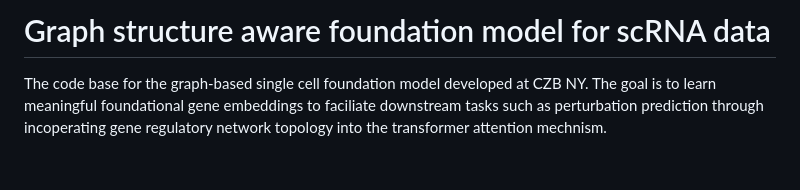
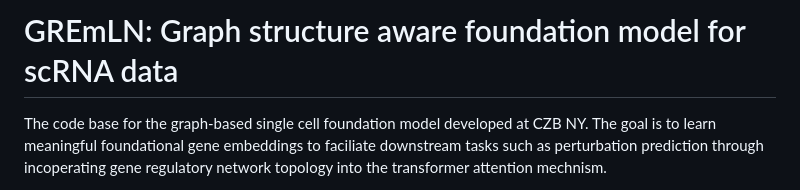
Before and after one commit to czi-ai/reg-net-llm, a Markdown page: README.md, the part around the change. Rendered like a GitHub page; blank space fills up the shorter version.

```diff
--- a/README.md
+++ b/README.md
@@ -1,4 +1,4 @@
-# Graph structure aware foundation model for scRNA data
+# GREmLN: Graph structure aware foundation model for scRNA data
 The code base for the graph-based single cell foundation model developed at CZB NY. The goal is to learn meaningful foundational gene embeddings to faciliate downstream tasks such as perturbation prediction through incoperating gene regulatory network topology into the transformer attention mechnism.
 
 Ownership: Califano Lab \
```
